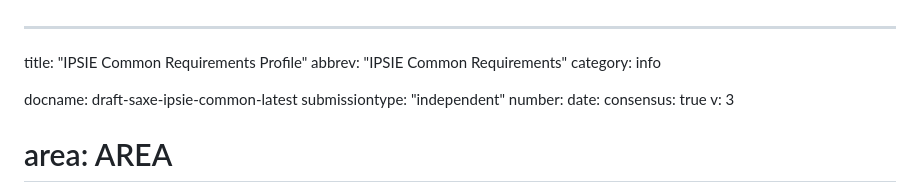
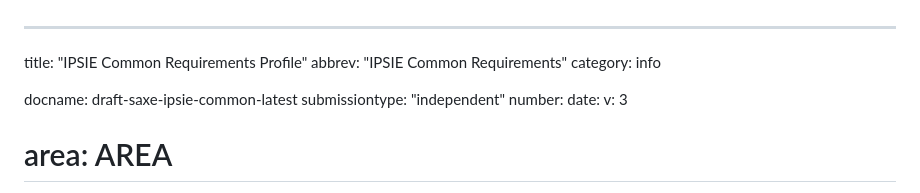
Before and after one commit to openid/ipsie-common-requirements-profile, a Markdown page: draft-saxe-ipsie-common-requirements-profile.md, the part around the change. Drawn GitHub-style.

```diff
--- a/draft-saxe-ipsie-common-requirements-profile.md
+++ b/draft-saxe-ipsie-common-requirements-profile.md
@@ -7,7 +7,6 @@ docname: draft-saxe-ipsie-common-latest
 submissiontype: "independent"
 number:
 date:
-consensus: true
 v: 3
 # area: AREA
 workgroup: IPSIE Working Group
```
